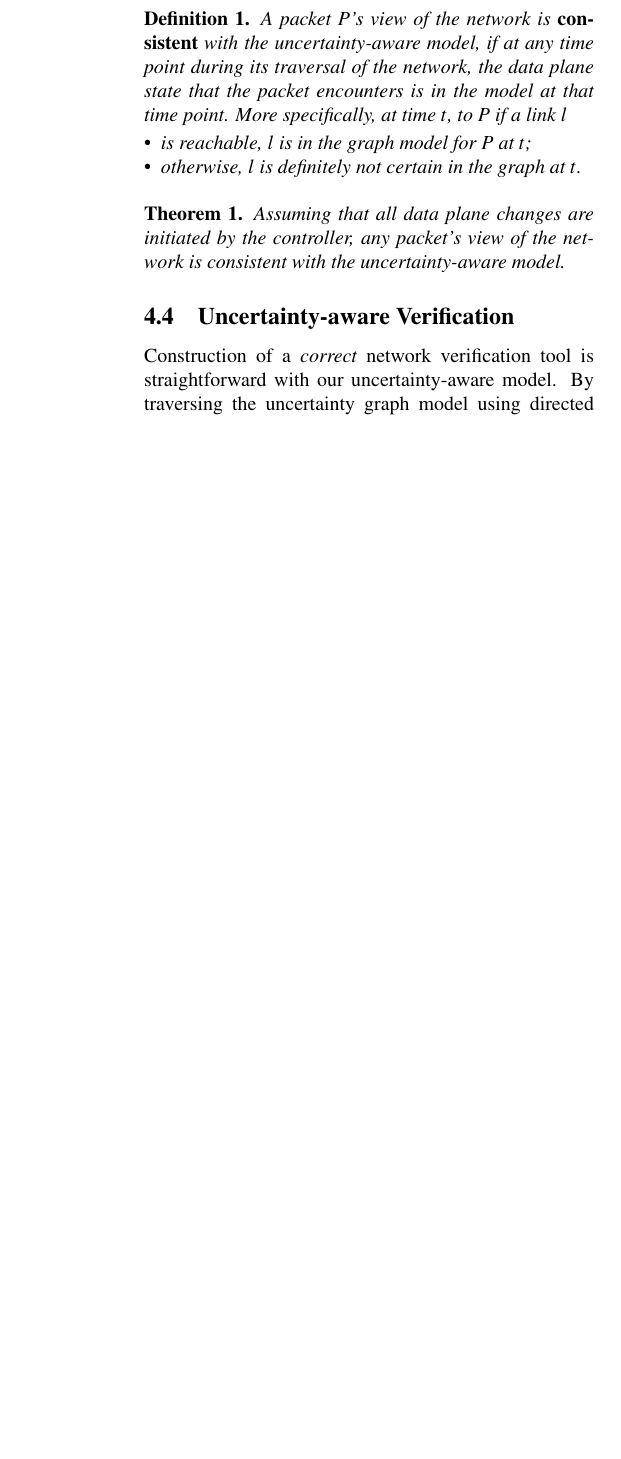
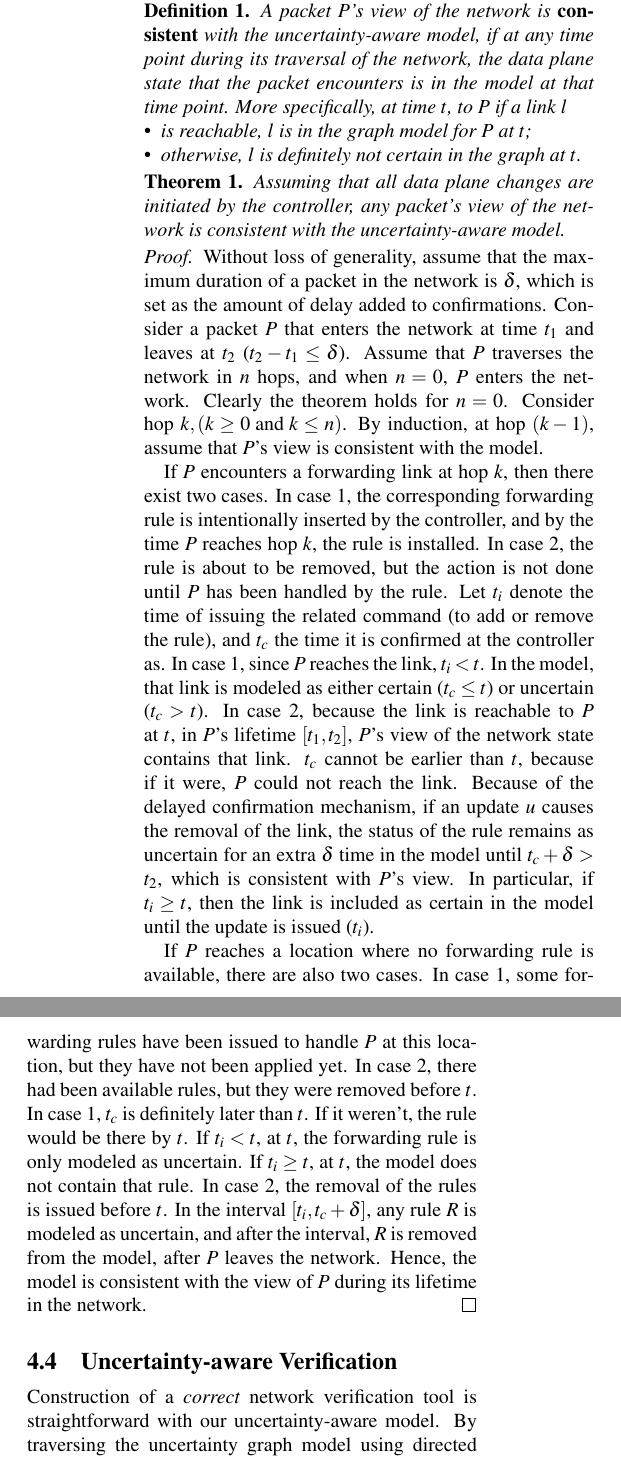
Before and after one commit to wenxuanemma/ccg, a LaTeX paper (paper.tex, which reads design.tex): part of one column of page 5 of 14 before the commit and two parts of the columns of page 5 of 14 after it, the two joined at a grey line, cut so that both start at the same text, the shorter picture padded with empty space. Compiled offline with pdfLaTeX; a LaTeX package or settings file that is missing is left out.

Commit message:
added proof for theorem 1

```diff
--- a/design.tex
+++ b/design.tex
@@ -410,6 +410,47 @@ that time point. More specifically, at time $t$, to $P$ if a link $l$
 any packet's view of the network is consistent with the uncertainty-aware model.
 \end{theorem}
   \vspace{-0.1in}
+  \vspace{-0.1in}
+\begin{proof} Without loss of generality, assume that the maximum duration of a
+packet in the network is $\delta$, which is set as the amount of delay added to
+confirmations.  Consider a packet $P$ that enters the network at time $t_1$ and
+leaves at $t_2$ ($t_2-t_1 \le \delta$).  Assume that $P$ traverses the network in
+$n$ hops, and when $n=0$, $P$ enters the network.  Clearly the theorem holds for
+$n=0$.  Consider hop $k, (k \ge 0\mbox{ and } k \le n)$.  By induction, at
+hop $(k-1)$, assume that $P$'s view is consistent with the model.
+
+If $P$ encounters a forwarding link at hop $k$, then there exist two cases.
+In case 1, the corresponding forwarding rule is intentionally inserted by the
+controller, and by the time $P$ reaches hop $k$, the rule is installed.  In case
+2, the rule is about to be removed, but the action is not done until $P$ has been
+handled by the rule.  Let $t_i$ denote the time of issuing the related command (to add or
+remove the rule), and $t_c$ the time it is confirmed at the controller as.
+In case 1, since $P$ reaches the link, $t_i < t$.  In the model, that
+link is modeled as either certain ($t_c \le t$) or uncertain ($t_c > t$).  In
+case 2, because the link is reachable to $P$ at $t$, in $P$'s lifetime $[t_1,
+t_2]$, $P$'s view of the network state contains that link.  $t_c$ cannot be
+earlier than $t$, because if it were, $P$ could not reach the link.  Because of the delayed
+confirmation mechanism, if an update $u$ causes the removal of the link, the
+status of the rule remains as uncertain for an extra $\delta$ time in the model
+until $t_c + \delta > t_2$, which is consistent with $P$'s view.
+%(even if the
+%acknowledgement of applying $u$ reaches the controller at $T_c$ before $t_2$).
+In particular, if $t_i \ge t$, then the link is included as certain in the model
+until the update is issued ($t_i$).
+
+If $P$ reaches a location where no forwarding rule is available, there are also
+two cases.  In case 1, some forwarding rules have been issued to handle $P$ at this
+location, but they have not been applied yet. In case 2, there had been available rules, but
+they were removed before $t$.  In case 1, $t_c$ is definitely later than $t$.
+If it weren't, the rule would be there by $t$.  If $t_i < t$, at $t$, the forwarding rule
+is only modeled as uncertain.  If $t_i \ge t$, at $t$, the model does not
+contain that rule.  In case 2, the removal of the rules is issued before $t$.
+In the interval $[t_i, t_c + \delta]$, any rule $R$ is modeled as uncertain,
+and after the interval, $R$ is removed from the model, after $P$ leaves the
+network.  Hence, the model is consistent with the view of $P$ during its
+lifetime in the network.
+\end{proof}
+
 %Note that in practice, only {\em certain} and {\em uncertain} two states are not sufficient (e.g., whether to mark a link as certain can depend on subsequent updates), but we here skip the details.
 %\footnote{This theorem is proved in a technical report that has been mailed to the program committee chairs.}
 
```
